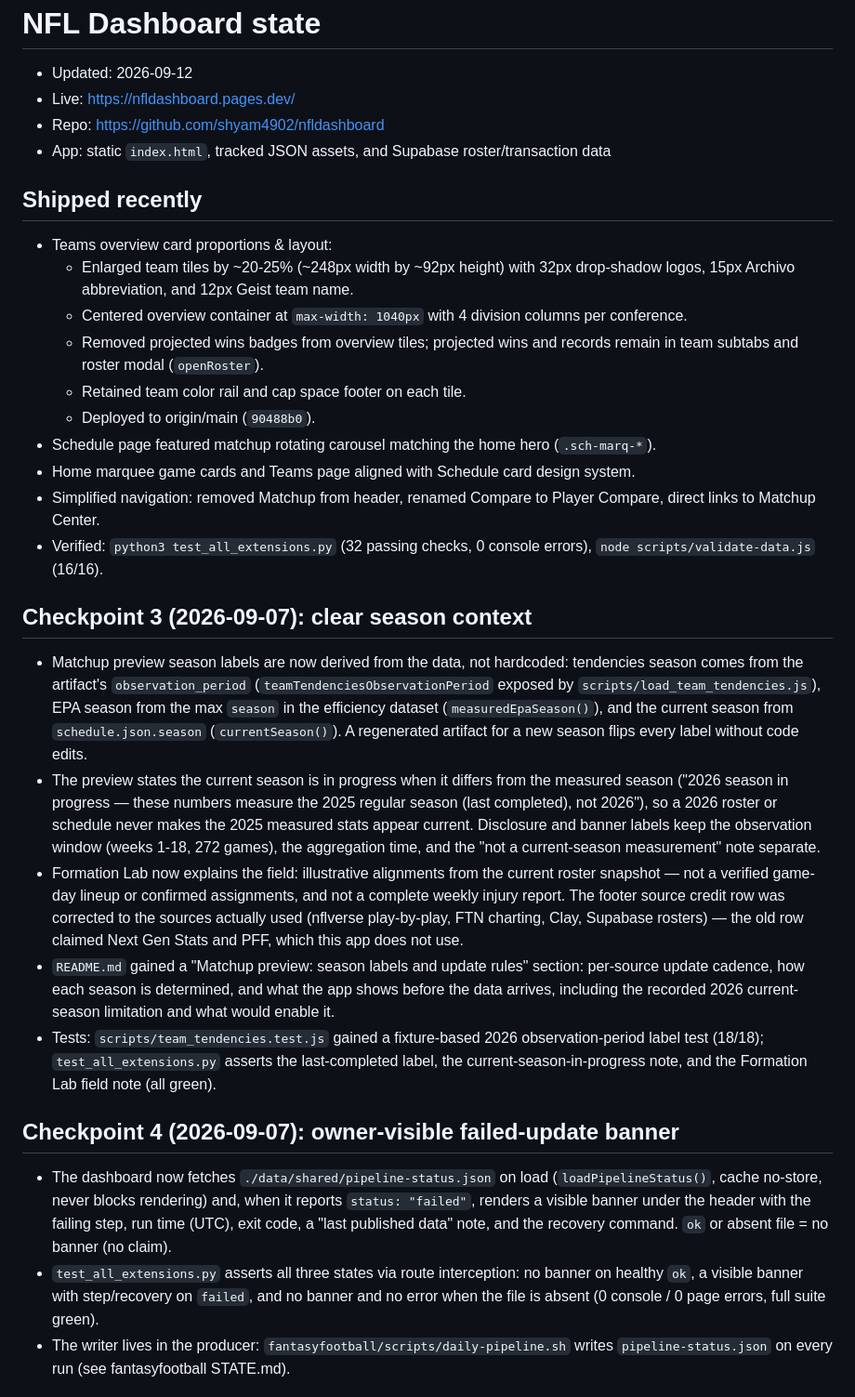
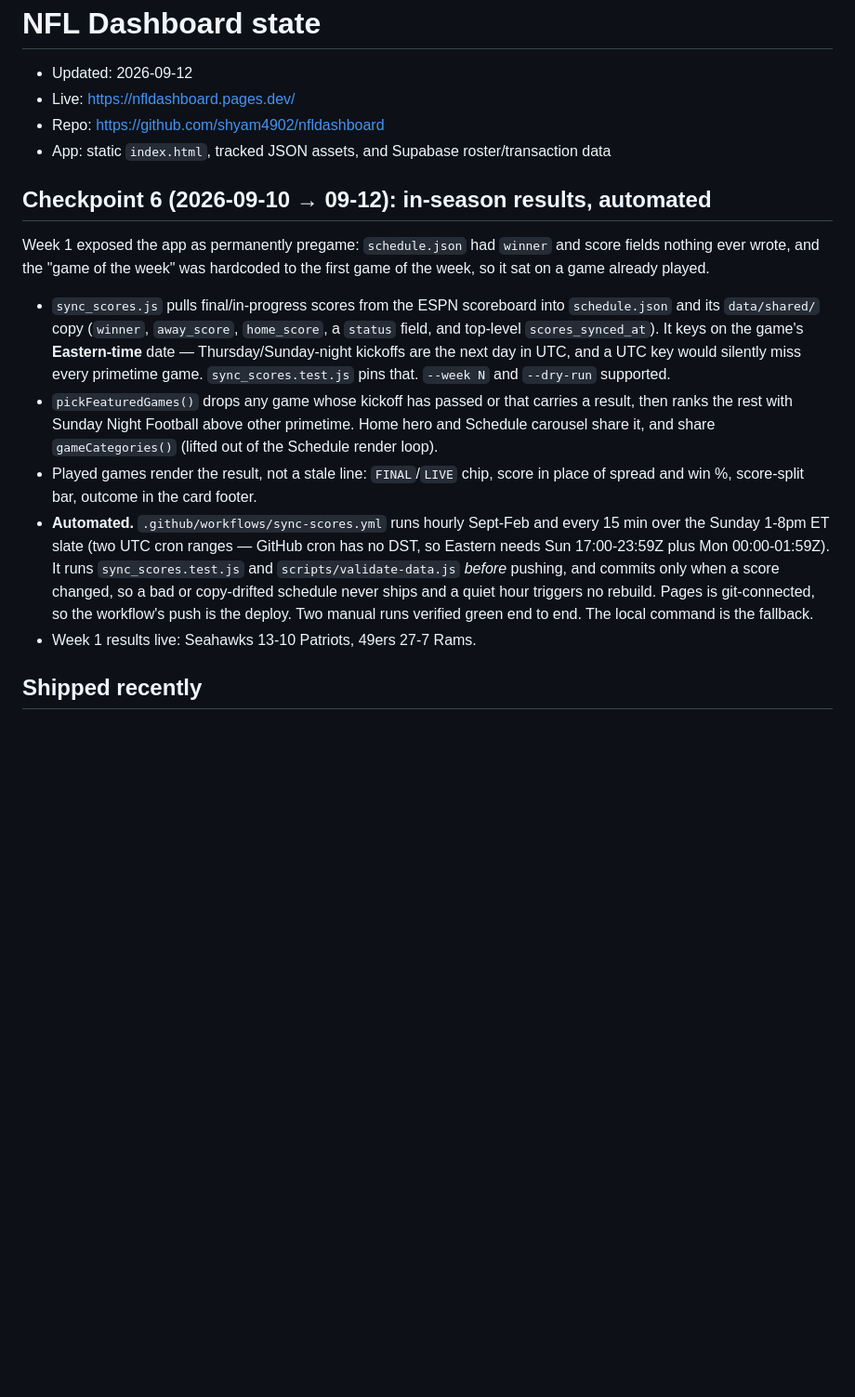
Before and after one commit to shyam4902/nfldashboard, a Markdown page: STATE.md, the part around one of its changes. Shown at 93% size. Drawn GitHub-style; blank space fills up the shorter version.

```diff
--- a/STATE.md
+++ b/STATE.md
@@ -5,60 +5,33 @@
 - Repo: https://github.com/shyam4902/nfldashboard
 - App: static `index.html`, tracked JSON assets, and Supabase roster/transaction data
 
+## Checkpoint 6 (2026-09-10 → 09-12): in-season results, automated
+
+Week 1 exposed the app as permanently pregame: `schedule.json` had `winner`
+and score fields nothing ever wrote, and the "game of the week" was hardcoded
+to the first game of the week, so it sat on a game already played.
+
+- `sync_scores.js` pulls final/in-progress scores from the ESPN scoreboard
+  into `schedule.json` and its `data/shared/` copy (`winner`, `away_score`,
+  `home_score`, a `status` field, and top-level `scores_synced_at`). It keys
+  on the game's **Eastern-time** date — Thursday/Sunday-night kickoffs are the
+  next day in UTC, and a UTC key would silently miss every primetime game.
+  `sync_scores.test.js` pins that. `--week N` and `--dry-run` supported.
+- `pickFeaturedGames()` drops any game whose kickoff has passed or that carries
+  a result, then ranks the rest with Sunday Night Football above other
+  primetime. Home hero and Schedule carousel share it, and share
+  `gameCategories()` (lifted out of the Schedule render loop).
+- Played games render the result, not a stale line: `FINAL`/`LIVE` chip, score
+  in place of spread and win %, score-split bar, outcome in the card footer.
+- **Automated.** `.github/workflows/sync-scores.yml` runs hourly Sept-Feb and
+  every 15 min over the Sunday 1-8pm ET slate (two UTC cron ranges — GitHub
+  cron has no DST, so Eastern needs Sun 17:00-23:59Z plus Mon 00:00-01:59Z).
+  It runs `sync_scores.test.js` and `scripts/validate-data.js` *before*
+  pushing, and commits only when a score changed, so a bad or copy-drifted
+  schedule never ships and a quiet hour triggers no rebuild. Pages is
+  git-connected, so the workflow's push is the deploy. Two manual runs
+  verified green end to end. The local command is the fallback.
+- Week 1 results live: Seahawks 13-10 Patriots, 49ers 27-7 Rams.
+
 ## Shipped recently
 
-- Teams overview card proportions & layout:
-  - Enlarged team tiles by ~20-25% (~248px width by ~92px height) with 32px drop-shadow logos, 15px Archivo abbreviation, and 12px Geist team name.
-  - Centered overview container at `max-width: 1040px` with 4 division columns per conference.
-  - Removed projected wins badges from overview tiles; projected wins and records remain in team subtabs and roster modal (`openRoster`).
-  - Retained team color rail and cap space footer on each tile.
-  - Deployed to origin/main (`90488b0`).
-- Schedule page featured matchup rotating carousel matching the home hero (`.sch-marq-*`).
-- Home marquee game cards and Teams page aligned with Schedule card design system.
-- Simplified navigation: removed Matchup from header, renamed Compare to Player Compare, direct links to Matchup Center.
-- Verified: `python3 test_all_extensions.py` (32 passing checks, 0 console errors), `node scripts/validate-data.js` (16/16).
-
-## Checkpoint 3 (2026-09-07): clear season context
-
-- Matchup preview season labels are now derived from the data, not hardcoded:
-  tendencies season comes from the artifact's `observation_period`
-  (`teamTendenciesObservationPeriod` exposed by `scripts/load_team_tendencies.js`),
-  EPA season from the max `season` in the efficiency dataset
-  (`measuredEpaSeason()`), and the current season from `schedule.json.season`
-  (`currentSeason()`). A regenerated artifact for a new season flips every
-  label without code edits.
-- The preview states the current season is in progress when it differs from
-  the measured season ("2026 season in progress — these numbers measure the
-  2025 regular season (last completed), not 2026"), so a 2026 roster or
-  schedule never makes the 2025 measured stats appear current. Disclosure and
-  banner labels keep the observation window (weeks 1-18, 272 games), the
-  aggregation time, and the "not a current-season measurement" note separate.
-- Formation Lab now explains the field: illustrative alignments from the
-  current roster snapshot — not a verified game-day lineup or confirmed
-  assignments, and not a complete weekly injury report. The footer source
-  credit row was corrected to the sources actually used (nflverse play-by-play,
-  FTN charting, Clay, Supabase rosters) — the old row claimed Next Gen Stats
-  and PFF, which this app does not use.
-- `README.md` gained a "Matchup preview: season labels and update rules"
-  section: per-source update cadence, how each season is determined, and what
-  the app shows before the data arrives, including the recorded 2026
-  current-season limitation and what would enable it.
-- Tests: `scripts/team_tendencies.test.js` gained a fixture-based 2026
-  observation-period label test (18/18); `test_all_extensions.py` asserts the
-  last-completed label, the current-season-in-progress note, and the Formation
-  Lab field note (all green).
-
-## Checkpoint 4 (2026-09-07): owner-visible failed-update banner
-
-- The dashboard now fetches `./data/shared/pipeline-status.json` on load
-  (`loadPipelineStatus()`, cache no-store, never blocks rendering) and, when it
-  reports `status: "failed"`, renders a visible banner under the header with
-  the failing step, run time (UTC), exit code, a "last published data" note,
-  and the recovery command. `ok` or absent file = no banner (no claim).
-- `test_all_extensions.py` asserts all three states via route interception:
-  no banner on healthy `ok`, a visible banner with step/recovery on `failed`,
-  and no banner and no error when the file is absent (0 console / 0 page
-  errors, full suite green).
-- The writer lives in the producer: `fantasyfootball/scripts/daily-pipeline.sh`
-  writes `pipeline-status.json` on every run (see fantasyfootball STATE.md).
-
```
Also changed, not shown: other parts of STATE.md (+53 -82 lines).
